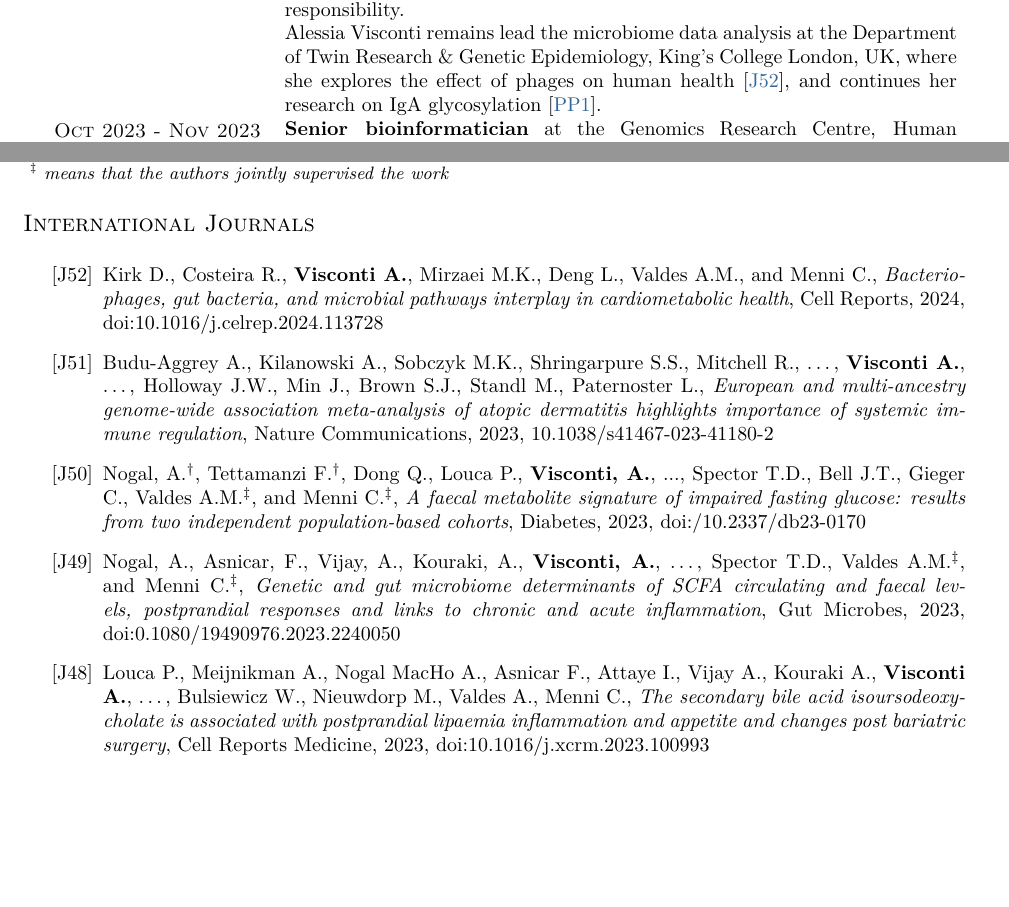
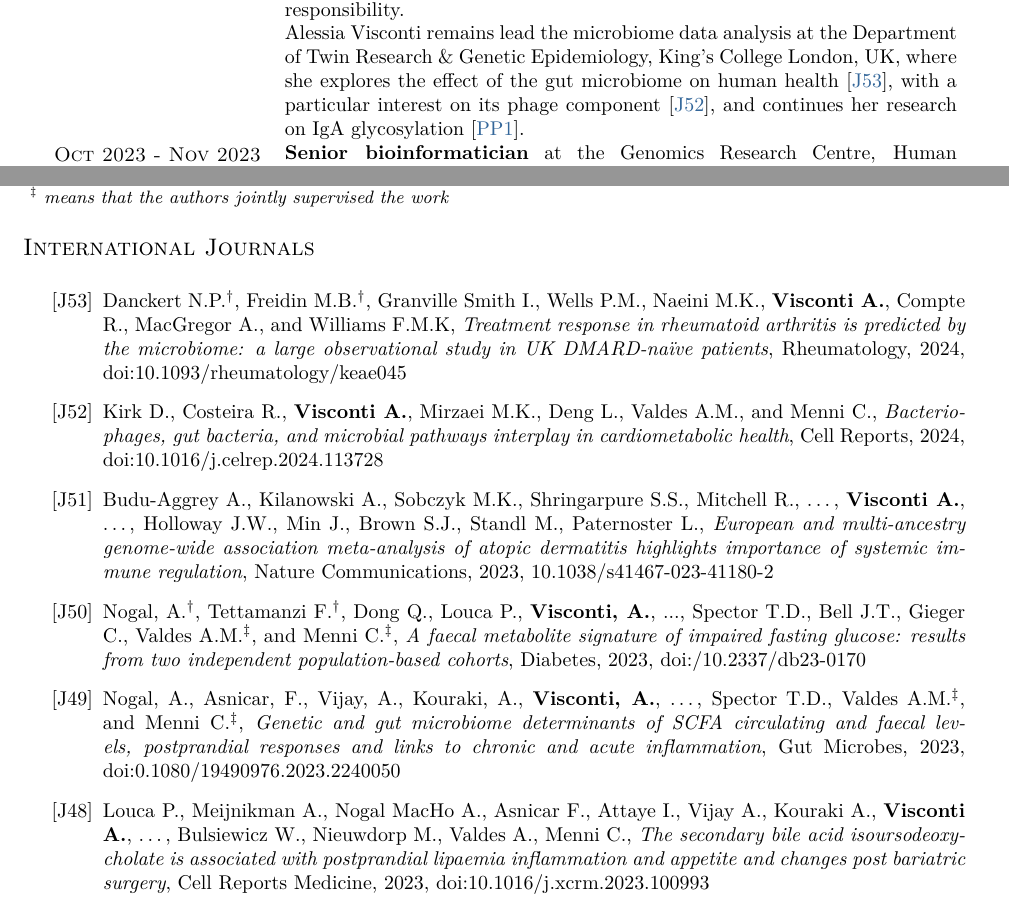
Before and after one commit to alesssia/alesssia.github.io, a LaTeX CV (CV/CV-Visconti.tex): two parts of pages 2 and 11 of 15, joined at a grey line, cut so that both start at the same text, the shorter picture padded with empty space. Compiled offline with pdfLaTeX.

Commit message:
added microbiome in RA patients to publications

```diff
--- a/CV/CV-Visconti.tex
+++ b/CV/CV-Visconti.tex
@@ -195,7 +195,7 @@ She has also worked on the problem of knowledge discovery in biological data, de
 \begin{doubletablelist}
 	\dtlist{Dec 2023 - Present}{\textbf{Assistant professor (tenure track)} at the Center for Biostatistics, Epidemiology and Public Health, Department of Clinical and Biological Sciences, University of Turin, Italy \\
 	 &\textsc{Research activity}: Alessia Visconti is responsible for \emph{(a)}~the development and application of statistical and computational multi\emph{-omics} approaches to understand the mechanisms and to improve the diagnosis and treatment of human diseases, \emph{(b)}~the teaching of under and post-graduates courses, and \emph{(c)} the preparation of research grants, of which she has also the scientific responsibility. \\
-	 & Alessia Visconti remains lead the microbiome data analysis at the Department of Twin Research \& Genetic Epidemiology, King's College London, UK, where she explores the effect of phages on human health~\cite{Kir24}, and continues her research on IgA glycosylation~\cite{Vis24}.
+	 & Alessia Visconti remains lead the microbiome data analysis at the Department of Twin Research \& Genetic Epidemiology, King's College London, UK, where she explores the effect of the gut microbiome on human health~\cite{Dan24}, with a particular interest on its phage component~\cite{Kir24}, and continues her research on IgA glycosylation~\cite{Vis24}.
 	}
 
 	\dtlist{Oct 2023 - Nov 2023}{\textbf{Senior bioinformatician} at the Genomics Research Centre, Human Technopole, Italy \\
@@ -767,6 +767,8 @@ Thanks to her multidisciplinary experience, which combines a BSc, MSc, and PhD i
 \indentp{
 	\begin{itemize}
 
+		\bibitem[J53]{Dan24} Danckert N.P.$^{\textbf{$\dag $}}$, Freidin M.B.$^{\textbf{$\dag $}}$, Granville Smith I., Wells P.M., Naeini M.K., \textbf{Visconti A.}, Compte R., MacGregor A., and Williams F.M.K, \emph{Treatment response in rheumatoid arthritis is predicted by the microbiome: a large observational study in UK DMARD-naïve patients}, Rheumatology, 2024, doi:10.1093/rheumatology/keae045
+
 		\bibitem[J52]{Kir24} Kirk D., Costeira R., \textbf{Visconti A.}, Mirzaei M.K., Deng L., Valdes A.M., and Menni C., \emph{Bacteriophages, gut bacteria, and microbial pathways interplay in cardiometabolic health}, Cell Reports, 2024, doi:10.1016/j.celrep.2024.113728
 
 		\bibitem[J51]{Bud22}  Budu-Aggrey A., Kilanowski A., Sobczyk M.K., Shringarpure S.S., Mitchell R., \dots,  \textbf{Visconti A.}, \dots, Holloway J.W., Min J., Brown S.J., Standl M., Paternoster L., \emph{European and multi-ancestry genome-wide association meta-analysis of atopic dermatitis highlights importance of systemic immune regulation}, Nature Communications, 2023, 10.1038/s41467-023-41180-2
@@ -789,9 +791,6 @@ Thanks to her multidisciplinary experience, which combines a BSc, MSc, and PhD i
 
 	 \bibitem[J42]{Vis22}	\textbf{Visconti A.}$^{\textbf{$\dag $}}$,, Murray B.$^{\textbf{$\dag $}}$, Rossi N., Wolf J., Ourselin S., Spector T.D., Freeman E.E., Bataille V.$^{\textbf{$\ddag $}}$, and Falchi M.$^{\textbf{$\ddag $}}$ \emph{Cutaneous Manifestations of SARS-CoV-2 infection during the Delta and Omicron waves in 348,691 UK users of the UK ZOE COVID Study App}, British Journal of Dermatology, 2022, doi:10.1111/bjd.21784
 
-	  \bibitem[J41]{LeR22} Le Roy C.I., Kurilshikov A., Leeming E.R., \textbf{Visconti A.}, Bowyer R.C.E, Menni C., Falchi M., Koutnikova H., Veiga P., Zhernakova A., Derrien M., and Spector T.D. \emph{Yoghurt consumption is associated with changes in the composition of the human gut microbiome and metabolome}, BMC Microbiology, 2022, doi:10.1186/s12866-021-02364-2
-
-
 	\end{itemize}
 }
 
```
Also changed, not shown: _config.yml (+1 -1 lines), publications.md (+2 -0 lines), assets/CV-Visconti.pdf, CV/CV-Visconti.tex (14 more changed lines).
